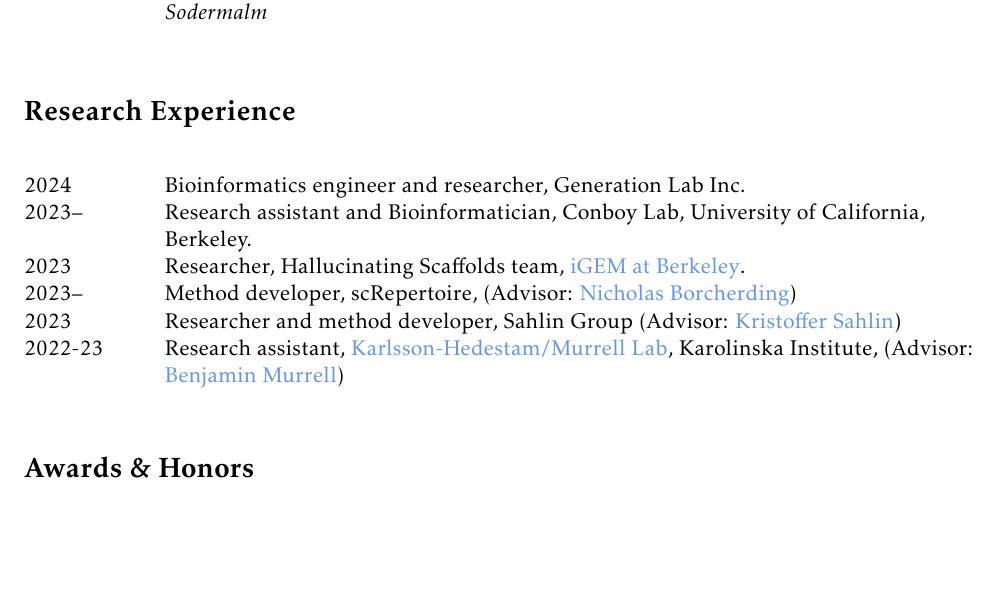
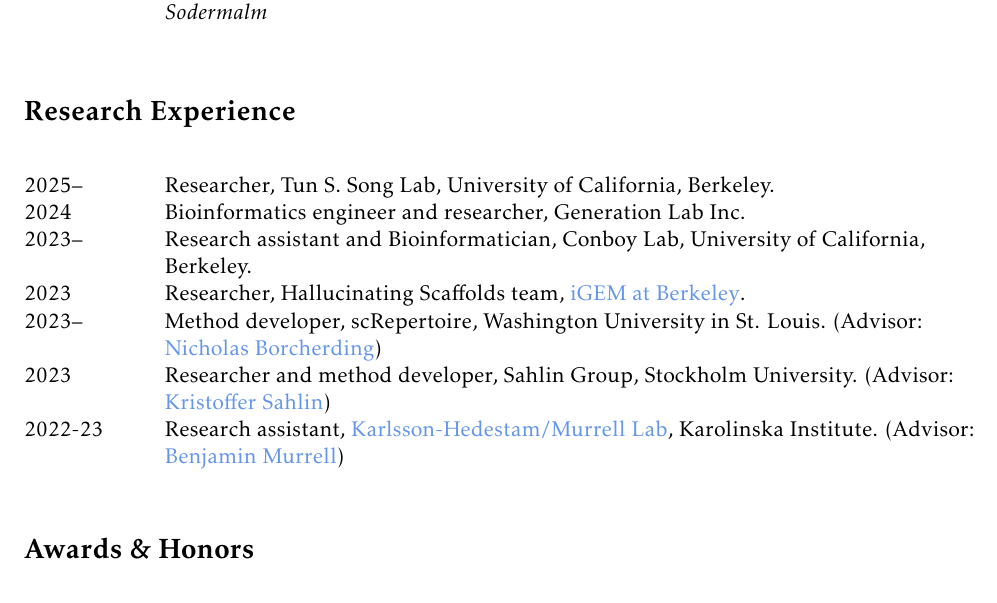
Before and after one commit to Qile0317/cv, a LaTeX document (main.tex, which reads include/exp_research.tex): part of page 1 of 2, cut so that both start at the same text, the shorter picture padded with empty space. Compiled offline with pdfLaTeX.

Commit message:
update exp

```diff
--- a/include/exp_research.tex
+++ b/include/exp_research.tex
@@ -2,7 +2,7 @@
 
 \begin{longtable}[l]{@{}p{.125\textwidth} p{0.875\textwidth}}
 
-    % 2025 & Researcher, Song Lab, University of California, Berkeley. \\
+    2025-- & Researcher, Tun S. Song Lab, University of California, Berkeley. \\
 
     2024 & Bioinformatics engineer and researcher, Generation Lab Inc. \\
 
@@ -10,10 +10,10 @@
 
     2023 & Researcher, Hallucinating Scaffolds team, \href{https://igem.studentorg.berkeley.edu/teams/hallucinating-scaffolds/}{iGEM at Berkeley}. \\
 
-    2023-- & Method developer, scRepertoire, (Advisor: \href{https://www.borch.dev/}{Nicholas Borcherding})\\
+    2023-- & Method developer, scRepertoire, Washington University in St. Louis. (Advisor: \href{https://www.borch.dev/}{Nicholas Borcherding})\\
 
-    2023 & Researcher and method developer, Sahlin Group (Advisor: \href{https://www.scilifelab.se/researchers/kristoffer-sahlin/}{Kristoffer Sahlin}) \\
+    2023 & Researcher and method developer, Sahlin Group, Stockholm University. (Advisor: \href{https://www.scilifelab.se/researchers/kristoffer-sahlin/}{Kristoffer Sahlin}) \\
 
-    2022-23 & Research assistant, \href{https://ki.se/en/people/benjamin-murrell}{Karlsson-Hedestam/Murrell Lab}, Karolinska Institute, (Advisor: \href{https://ki.se/en/people/benjamin-murrell}{Benjamin Murrell}) \\
+    2022-23 & Research assistant, \href{https://ki.se/en/people/benjamin-murrell}{Karlsson-Hedestam/Murrell Lab}, Karolinska Institute. (Advisor: \href{https://ki.se/en/people/benjamin-murrell}{Benjamin Murrell}) \\
 
 \end{longtable}
```
Also changed, not shown: cv-qile-yang.pdf.
